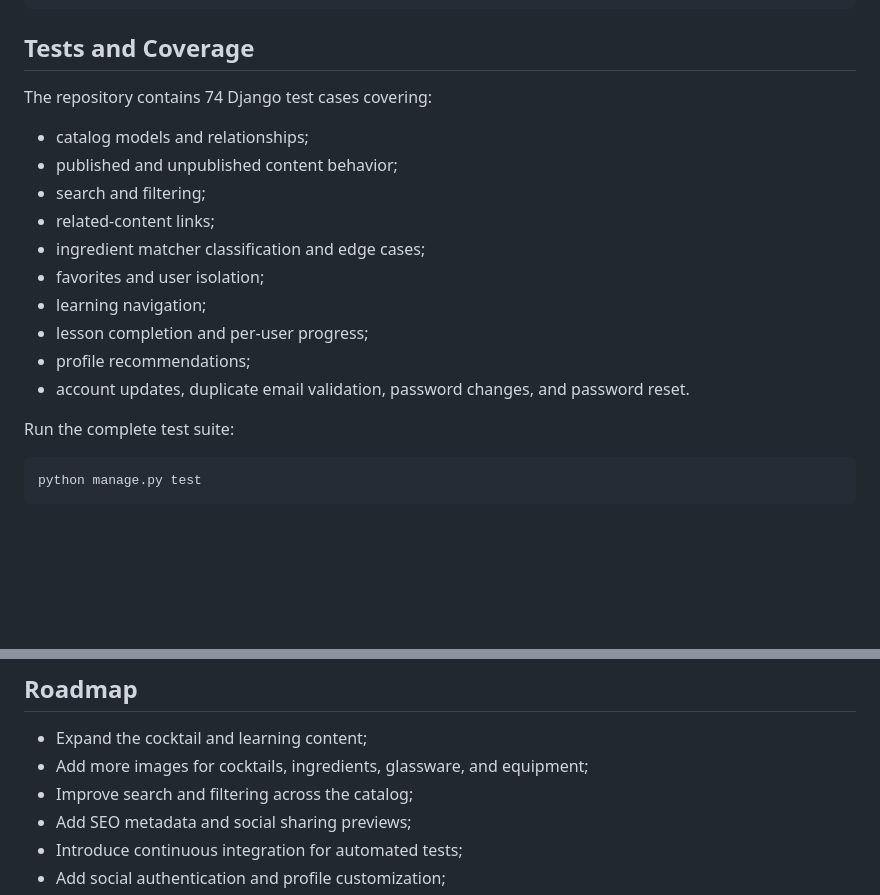
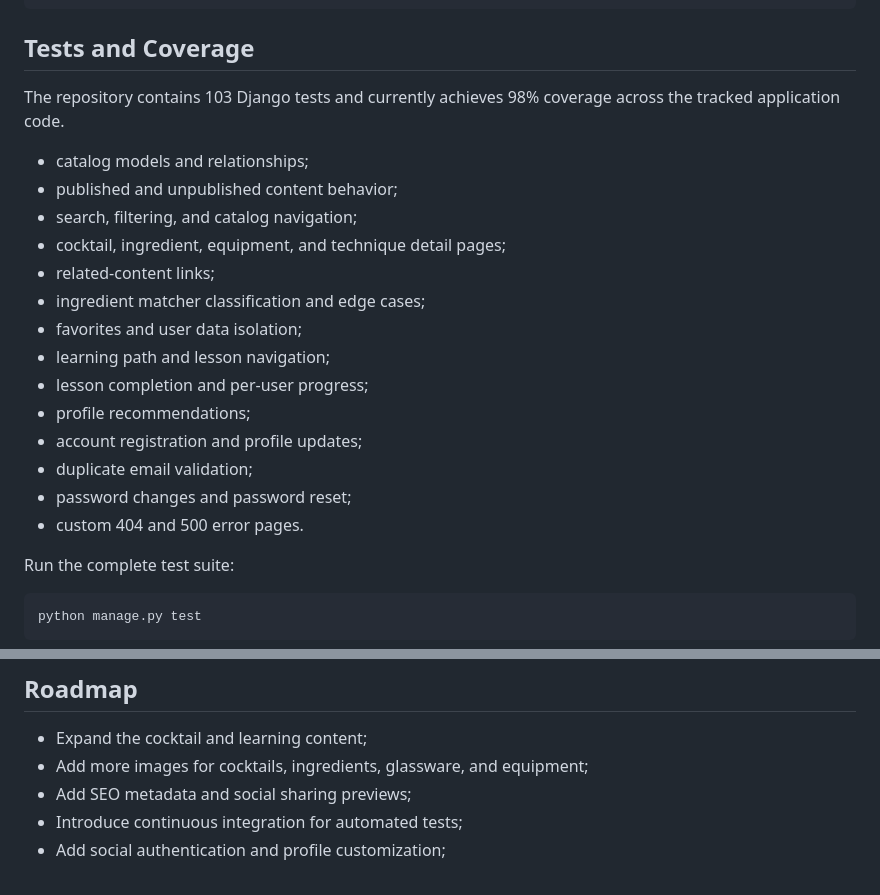
Before and after one commit to thierrydrmv/bartender-base, a Markdown page: README.md, 2 parts joined by grey strips. GitHub-like rendering; blank space fills up the shorter version.

Commit message:
docs: update test count and coverage results

```diff
--- a/README.md
+++ b/README.md
@@ -429,18 +429,22 @@ djlint templates --reformat
 
 ## Tests and Coverage
 
-The repository contains 74 Django test cases covering:
+The repository contains 103 Django tests and currently achieves 98% coverage across the tracked application code.
 
 - catalog models and relationships;
 - published and unpublished content behavior;
-- search and filtering;
+- search, filtering, and catalog navigation;
+- cocktail, ingredient, equipment, and technique detail pages;
 - related-content links;
 - ingredient matcher classification and edge cases;
-- favorites and user isolation;
-- learning navigation;
+- favorites and user data isolation;
+- learning path and lesson navigation;
 - lesson completion and per-user progress;
 - profile recommendations;
-- account updates, duplicate email validation, password changes, and password reset.
+- account registration and profile updates;
+- duplicate email validation;
+- password changes and password reset;
+- custom 404 and 500 error pages.
 
 Run the complete test suite:
 
@@ -541,7 +545,6 @@ python manage.py test
 
 - Expand the cocktail and learning content;
 - Add more images for cocktails, ingredients, glassware, and equipment;
-- Improve search and filtering across the catalog;
 - Add SEO metadata and social sharing previews;
 - Introduce continuous integration for automated tests;
 - Add social authentication and profile customization;
```
